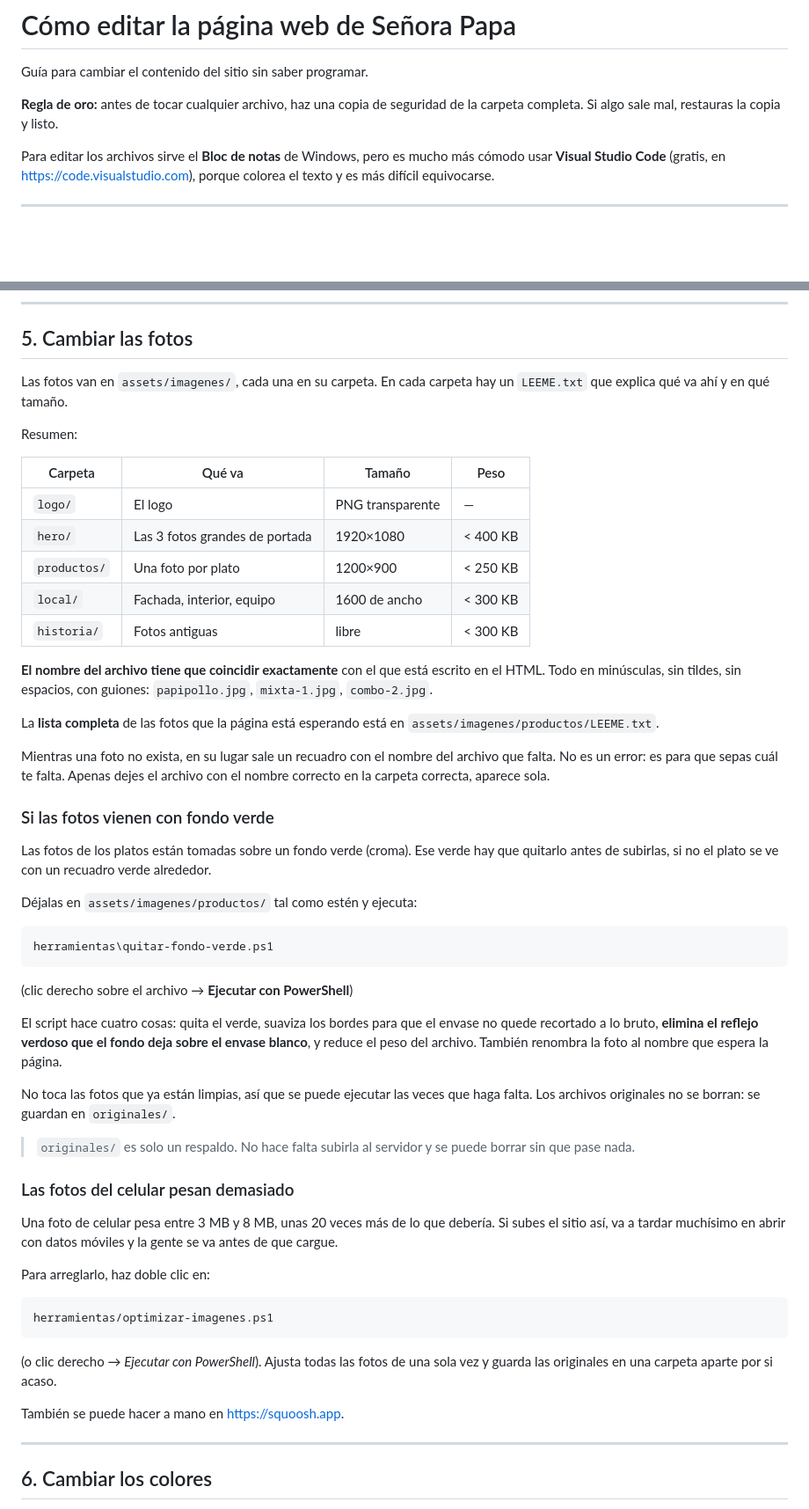
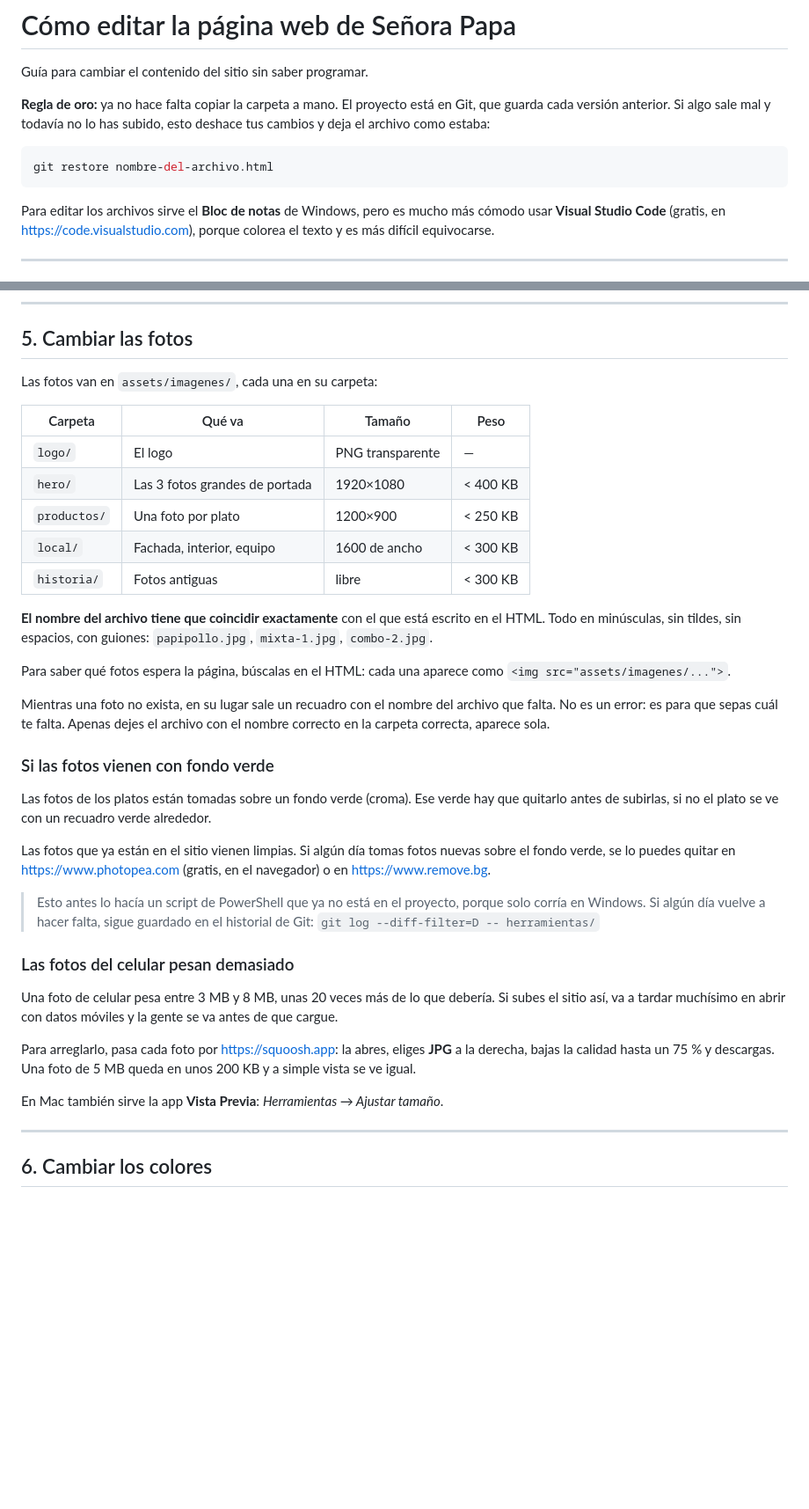
Before and after one commit to BryanIGD/senora-papa-web, a Markdown page: COMO-EDITAR.md, 2 parts joined by grey strips. Shown at 88% size. GitHub-like rendering; blank space fills up the shorter version.

````diff
--- a/COMO-EDITAR.md
+++ b/COMO-EDITAR.md
@@ -2,8 +2,13 @@
 
 Guía para cambiar el contenido del sitio sin saber programar.
 
-**Regla de oro:** antes de tocar cualquier archivo, haz una copia de seguridad
-de la carpeta completa. Si algo sale mal, restauras la copia y listo.
+**Regla de oro:** ya no hace falta copiar la carpeta a mano. El proyecto está
+en Git, que guarda cada versión anterior. Si algo sale mal y todavía no lo has
+subido, esto deshace tus cambios y deja el archivo como estaba:
+
+```bash
+git restore nombre-del-archivo.html
+```
 
 Para editar los archivos sirve el **Bloc de notas** de Windows, pero es mucho
 más cómodo usar **Visual Studio Code** (gratis, en <https://code.visualstudio.com>),
@@ -204,10 +198,7 @@ cinco lugares mencionados arriba (busca `-0.925556` en los archivos).
 
 ## 5. Cambiar las fotos
 
-Las fotos van en `assets/imagenes/`, cada una en su carpeta. En cada carpeta
-hay un `LEEME.txt` que explica qué va ahí y en qué tamaño.
-
-Resumen:
+Las fotos van en `assets/imagenes/`, cada una en su carpeta:
 
 | Carpeta | Qué va | Tamaño | Peso |
 |---|---|---|---|
@@ -221,8 +212,8 @@ Resumen:
 escrito en el HTML. Todo en minúsculas, sin tildes, sin espacios, con guiones:
 `papipollo.jpg`, `mixta-1.jpg`, `combo-2.jpg`.
 
-La **lista completa** de las fotos que la página está esperando está en
-`assets/imagenes/productos/LEEME.txt`.
+Para saber qué fotos espera la página, búscalas en el HTML: cada una aparece
+como `<img src="assets/imagenes/...">`.
 
 Mientras una foto no exista, en su lugar sale un recuadro con el nombre del
 archivo que falta. No es un error: es para que sepas cuál te falta. Apenas
@@ -234,24 +225,14 @@ Las fotos de los platos están tomadas sobre un fondo verde (croma). Ese verde
 hay que quitarlo antes de subirlas, si no el plato se ve con un recuadro verde
 alrededor.
 
-Déjalas en `assets/imagenes/productos/` tal como estén y ejecuta:
+Las fotos que ya están en el sitio vienen limpias. Si algún día tomas fotos
+nuevas sobre el fondo verde, se lo puedes quitar en <https://www.photopea.com>
+(gratis, en el navegador) o en <https://www.remove.bg>.
 
-```
-herramientas\quitar-fondo-verde.ps1
-```
-
-(clic derecho sobre el archivo → **Ejecutar con PowerShell**)
-
-El script hace cuatro cosas: quita el verde, suaviza los bordes para que el
-envase no quede recortado a lo bruto, **elimina el reflejo verdoso que el fondo
-deja sobre el envase blanco**, y reduce el peso del archivo. También renombra
-la foto al nombre que espera la página.
-
-No toca las fotos que ya están limpias, así que se puede ejecutar las veces que
-haga falta. Los archivos originales no se borran: se guardan en `originales/`.
-
-> `originales/` es solo un respaldo. No hace falta subirla al servidor y se
-> puede borrar sin que pase nada.
+> Esto antes lo hacía un script de PowerShell que ya no está en el proyecto,
+> porque solo corría en Windows. Si algún día vuelve a hacer falta, sigue
+> guardado en el historial de Git:
+> `git log --diff-filter=D -- herramientas/`
 
 ### Las fotos del celular pesan demasiado
 
@@ -259,16 +240,11 @@ Una foto de celular pesa entre 3 MB y 8 MB, unas 20 veces más de lo que
 debería. Si subes el sitio así, va a tardar muchísimo en abrir con datos
 móviles y la gente se va antes de que cargue.
 
-Para arreglarlo, haz doble clic en:
+Para arreglarlo, pasa cada foto por <https://squoosh.app>: la abres, eliges
+**JPG** a la derecha, bajas la calidad hasta un 75 % y descargas. Una foto de
+5 MB queda en unos 200 KB y a simple vista se ve igual.
 
-```
-herramientas/optimizar-imagenes.ps1
-```
-
-(o clic derecho → *Ejecutar con PowerShell*). Ajusta todas las fotos de una
-sola vez y guarda las originales en una carpeta aparte por si acaso.
-
-También se puede hacer a mano en <https://squoosh.app>.
+En Mac también sirve la app **Vista Previa**: *Herramientas → Ajustar tamaño*.
 
 ---
 
````
Also changed, not shown: other parts of COMO-EDITAR.md (+28 -44 lines), README.md (+18 -18 lines).
